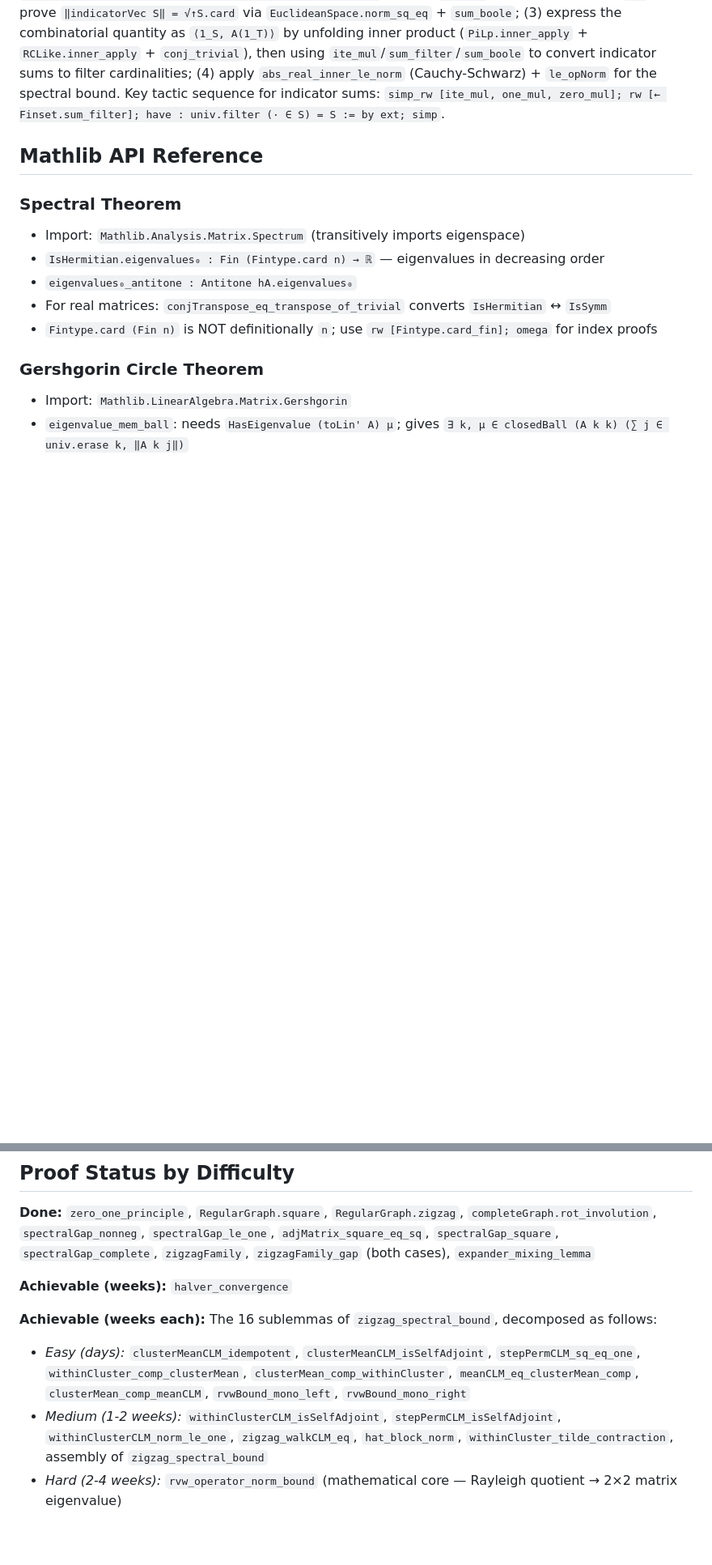
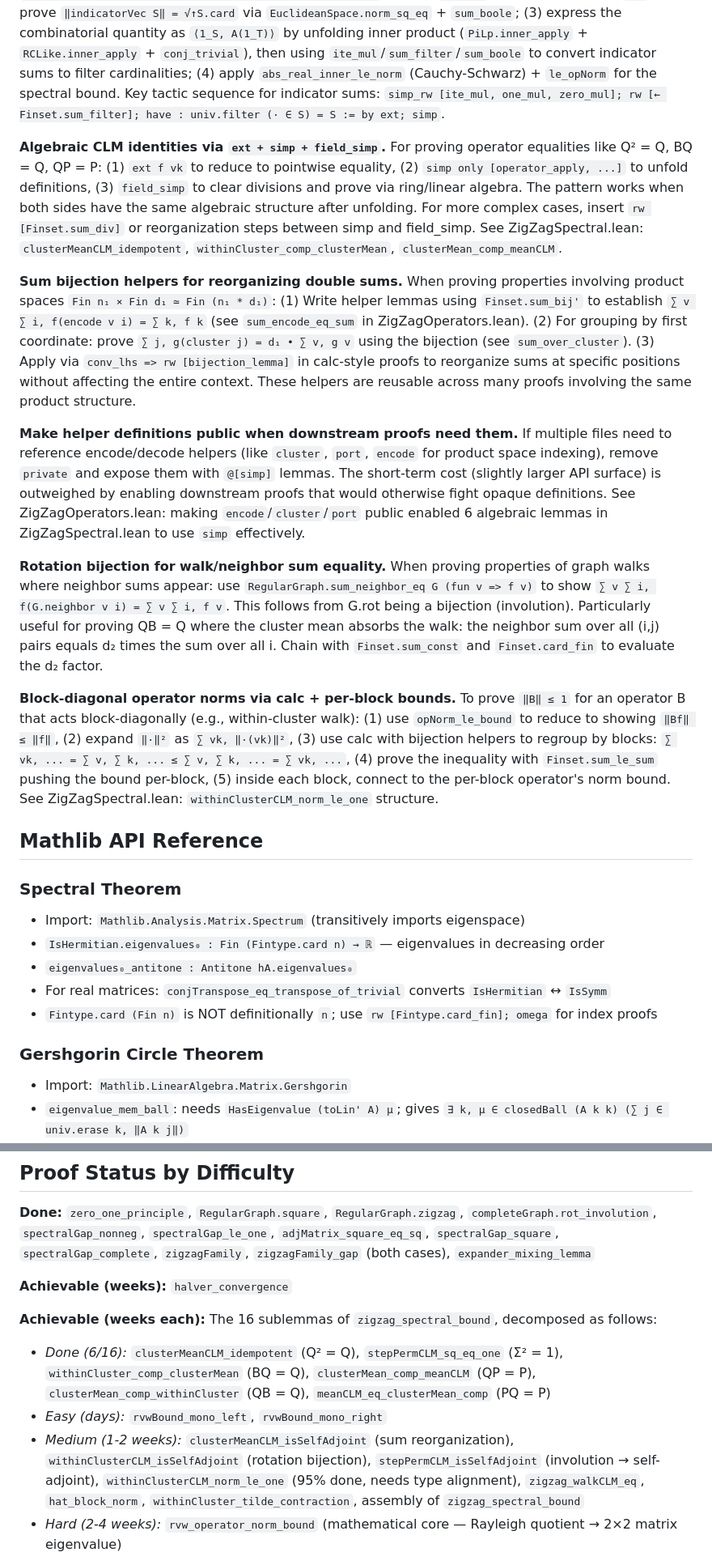
Before and after one commit to girving/aks, a Markdown page: CLAUDE.md, 2 parts joined by grey strips. Shown at 81% size. GitHub-like rendering; blank space fills up the shorter version.

Commit message:
Document proof tactics and progress in CLAUDE.md
Added 5 new proof tactics learned from ZigZagSpectral work:

1. **Algebraic CLM identities pattern**: ext + simp + field_simp closes most
   operator equalities when both sides have same algebraic structure.

2. **Sum bijection helpers**: Create reusable lemmas (sum_encode_eq_sum,
   sum_over_cluster) using Finset.sum_bij' for reorganizing double sums.
   Apply via conv_lhs/rhs => rw in calc-style proofs.

3. **Make helper defs public**: Remove private when downstream files need
   access. Short-term API cost << enabling effective simp in proofs.

4. **Rotation bijection for walks**: Use RegularGraph.sum_neighbor_eq to
   show neighbor sums equal uniform sums (G.rot is a bijection).

5. **Block-diagonal norm bounds**: Pattern via opNorm_le_bound + calc +
   per-block Finset.sum_le_sum, connecting blocks to individual operator norms.

Updated proof status:
- 6/16 ZigZag algebraic sublemmas complete (was 0/16)
- Categorized remaining 10 by difficulty based on actual attempts
- Moved completed lemmas from "Easy" to "Done" category

These tactics are battle-tested and directly applicable to the remaining
algebraic/spectral lemmas in ZigZagSpectral.lean.

```diff
--- a/CLAUDE.md
+++ b/CLAUDE.md
@@ -249,6 +249,16 @@ After completing each proof, reflect on what worked and what didn't. If there's
 
 **Indicator vector pattern for combinatorial-spectral bridges.** To relate a combinatorial quantity (edge count between sets) to a spectral bound (operator norm): (1) define `indicatorVec S` via `(WithLp.equiv 2 _).symm (fun v ↦ if v ∈ S then 1 else 0)` with an `@[simp]` apply lemma that's `rfl`; (2) prove `‖indicatorVec S‖ = √↑S.card` via `EuclideanSpace.norm_sq_eq` + `sum_boole`; (3) express the combinatorial quantity as `⟨1_S, A(1_T)⟩` by unfolding inner product (`PiLp.inner_apply` + `RCLike.inner_apply` + `conj_trivial`), then using `ite_mul`/`sum_filter`/`sum_boole` to convert indicator sums to filter cardinalities; (4) apply `abs_real_inner_le_norm` (Cauchy-Schwarz) + `le_opNorm` for the spectral bound. Key tactic sequence for indicator sums: `simp_rw [ite_mul, one_mul, zero_mul]; rw [← Finset.sum_filter]; have : univ.filter (· ∈ S) = S := by ext; simp`.
 
+**Algebraic CLM identities via `ext + simp + field_simp`.** For proving operator equalities like Q² = Q, BQ = Q, QP = P: (1) `ext f vk` to reduce to pointwise equality, (2) `simp only [operator_apply, ...]` to unfold definitions, (3) `field_simp` to clear divisions and prove via ring/linear algebra. The pattern works when both sides have the same algebraic structure after unfolding. For more complex cases, insert `rw [Finset.sum_div]` or reorganization steps between simp and field_simp. See ZigZagSpectral.lean: `clusterMeanCLM_idempotent`, `withinCluster_comp_clusterMean`, `clusterMean_comp_meanCLM`.
+
+**Sum bijection helpers for reorganizing double sums.** When proving properties involving product spaces `Fin n₁ × Fin d₁ ≃ Fin (n₁ * d₁)`: (1) Write helper lemmas using `Finset.sum_bij'` to establish `∑ v ∑ i, f(encode v i) = ∑ k, f k` (see `sum_encode_eq_sum` in ZigZagOperators.lean). (2) For grouping by first coordinate: prove `∑ j, g(cluster j) = d₁ • ∑ v, g v` using the bijection (see `sum_over_cluster`). (3) Apply via `conv_lhs => rw [bijection_lemma]` in calc-style proofs to reorganize sums at specific positions without affecting the entire context. These helpers are reusable across many proofs involving the same product structure.
+
+**Make helper definitions public when downstream proofs need them.** If multiple files need to reference encode/decode helpers (like `cluster`, `port`, `encode` for product space indexing), remove `private` and expose them with `@[simp]` lemmas. The short-term cost (slightly larger API surface) is outweighed by enabling downstream proofs that would otherwise fight opaque definitions. See ZigZagOperators.lean: making `encode`/`cluster`/`port` public enabled 6 algebraic lemmas in ZigZagSpectral.lean to use `simp` effectively.
+
+**Rotation bijection for walk/neighbor sum equality.** When proving properties of graph walks where neighbor sums appear: use `RegularGraph.sum_neighbor_eq G (fun v => f v)` to show `∑ v ∑ i, f(G.neighbor v i) = ∑ v ∑ i, f v`. This follows from G.rot being a bijection (involution). Particularly useful for proving QB = Q where the cluster mean absorbs the walk: the neighbor sum over all (i,j) pairs equals d₂ times the sum over all i. Chain with `Finset.sum_const` and `Finset.card_fin` to evaluate the d₂ factor.
+
+**Block-diagonal operator norms via calc + per-block bounds.** To prove `‖B‖ ≤ 1` for an operator B that acts block-diagonally (e.g., within-cluster walk): (1) use `opNorm_le_bound` to reduce to showing `‖Bf‖ ≤ ‖f‖`, (2) expand `‖·‖²` as `∑ vk, ‖·(vk)‖²`, (3) use calc with bijection helpers to regroup by blocks: `∑ vk, ... = ∑ v, ∑ k, ... ≤ ∑ v, ∑ k, ... = ∑ vk, ...`, (4) prove the inequality with `Finset.sum_le_sum` pushing the bound per-block, (5) inside each block, connect to the per-block operator's norm bound. See ZigZagSpectral.lean: `withinClusterCLM_norm_le_one` structure.
+
 ## Mathlib API Reference
 
 ### Spectral Theorem
@@ -294,8 +304,9 @@ No files have `#exit`. `BipartiteExpander` has been removed — `expander_gives_
 **Achievable (weeks):** `halver_convergence`
 
 **Achievable (weeks each):** The 16 sublemmas of `zigzag_spectral_bound`, decomposed as follows:
-- *Easy (days):* `clusterMeanCLM_idempotent`, `clusterMeanCLM_isSelfAdjoint`, `stepPermCLM_sq_eq_one`, `withinCluster_comp_clusterMean`, `clusterMean_comp_withinCluster`, `meanCLM_eq_clusterMean_comp`, `clusterMean_comp_meanCLM`, `rvwBound_mono_left`, `rvwBound_mono_right`
-- *Medium (1-2 weeks):* `withinClusterCLM_isSelfAdjoint`, `stepPermCLM_isSelfAdjoint`, `withinClusterCLM_norm_le_one`, `zigzag_walkCLM_eq`, `hat_block_norm`, `withinCluster_tilde_contraction`, assembly of `zigzag_spectral_bound`
+- *Done (6/16):* `clusterMeanCLM_idempotent` (Q² = Q), `stepPermCLM_sq_eq_one` (Σ² = 1), `withinCluster_comp_clusterMean` (BQ = Q), `clusterMean_comp_meanCLM` (QP = P), `clusterMean_comp_withinCluster` (QB = Q), `meanCLM_eq_clusterMean_comp` (PQ = P)
+- *Easy (days):* `rvwBound_mono_left`, `rvwBound_mono_right`
+- *Medium (1-2 weeks):* `clusterMeanCLM_isSelfAdjoint` (sum reorganization), `withinClusterCLM_isSelfAdjoint` (rotation bijection), `stepPermCLM_isSelfAdjoint` (involution → self-adjoint), `withinClusterCLM_norm_le_one` (95% done, needs type alignment), `zigzag_walkCLM_eq`, `hat_block_norm`, `withinCluster_tilde_contraction`, assembly of `zigzag_spectral_bound`
 - *Hard (2-4 weeks):* `rvw_operator_norm_bound` (mathematical core — Rayleigh quotient → 2×2 matrix eigenvalue)
 
 **Achievable (weeks):** `expander_gives_halver` (bipartite monotonicity + mixing lemma algebra; no bridge needed since it takes `RegularGraph` directly)
```
